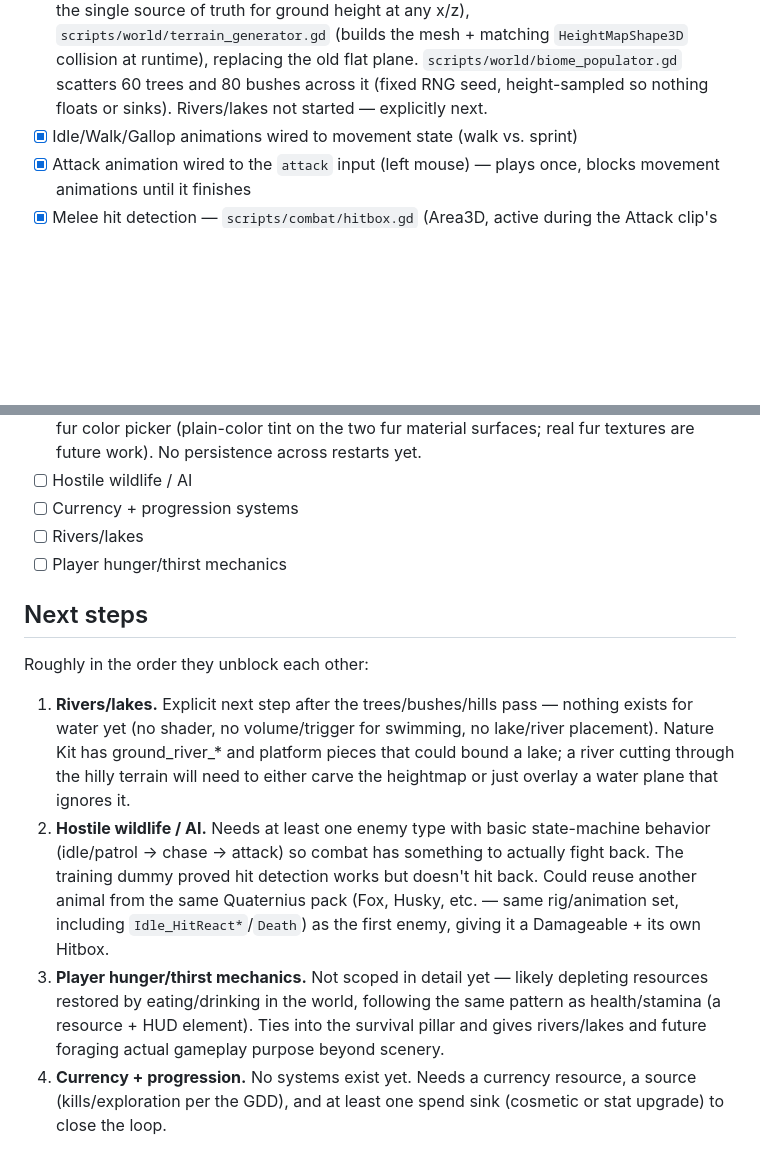
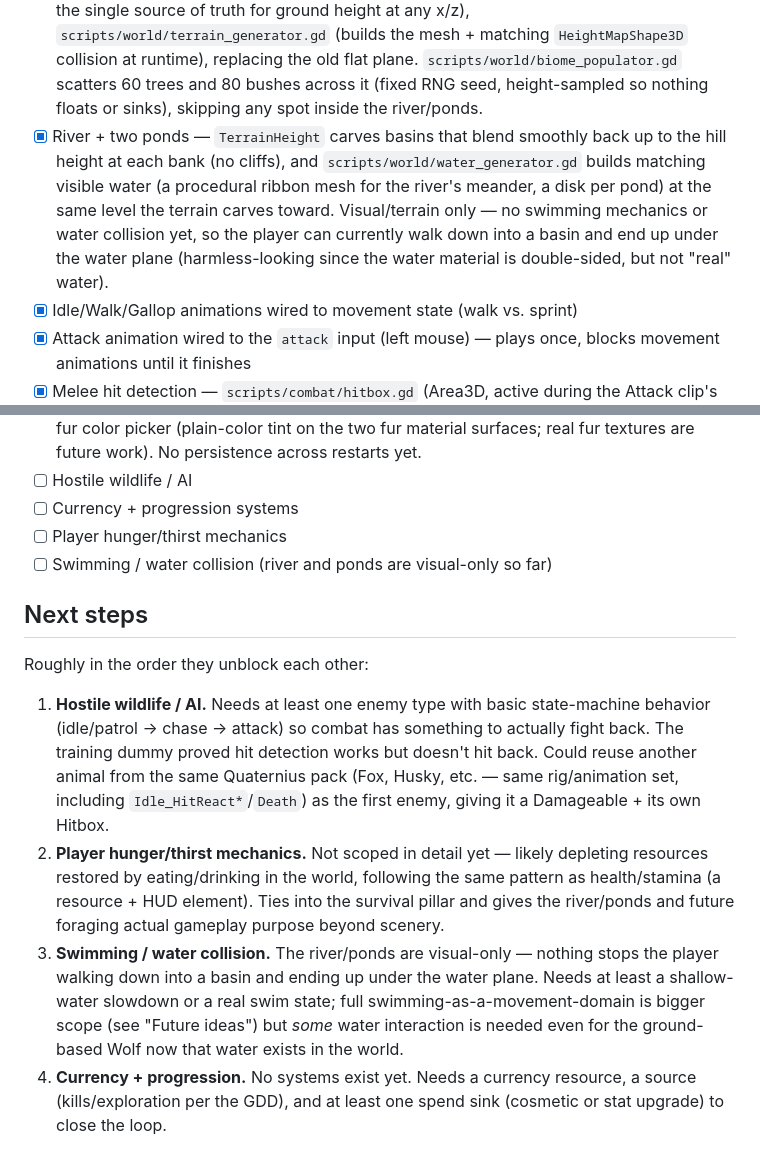
Before and after one commit to erikm6872/animal-survival-bonanza, a Markdown page: docs/GDD.md, 2 parts joined by grey strips. Rendered like a GitHub page; blank space fills up the shorter version.

Commit message:
Update GDD: river/ponds done, water interaction now a next step
Mark rivers/ponds complete. Add swimming/water collision as an
explicit next step now that water actually exists in the world and
the player can currently walk underneath it with no interaction.

Co-Authored-By: Claude Sonnet 5 <noreply@anthropic.com>

```diff
--- a/docs/GDD.md
+++ b/docs/GDD.md
@@ -96,7 +96,16 @@ play. Multiplayer is a long-term goal, not a v1 requirement.
       matching `HeightMapShape3D` collision at runtime), replacing the old
       flat plane. `scripts/world/biome_populator.gd` scatters 60 trees and
       80 bushes across it (fixed RNG seed, height-sampled so nothing floats
-      or sinks). Rivers/lakes not started — explicitly next.
+      or sinks), skipping any spot inside the river/ponds.
+- [x] River + two ponds — `TerrainHeight` carves basins that blend smoothly
+      back up to the hill height at each bank (no cliffs), and
+      `scripts/world/water_generator.gd` builds matching visible water (a
+      procedural ribbon mesh for the river's meander, a disk per pond) at
+      the same level the terrain carves toward. Visual/terrain only —
+      no swimming mechanics or water collision yet, so the player can
+      currently walk down into a basin and end up under the water plane
+      (harmless-looking since the water material is double-sided, but not
+      "real" water).
 - [x] Idle/Walk/Gallop animations wired to movement state (walk vs. sprint)
 - [x] Attack animation wired to the `attack` input (left mouse) — plays
       once, blocks movement animations until it finishes
@@ -130,31 +139,31 @@ play. Multiplayer is a long-term goal, not a v1 requirement.
       textures are future work). No persistence across restarts yet.
 - [ ] Hostile wildlife / AI
 - [ ] Currency + progression systems
-- [ ] Rivers/lakes
 - [ ] Player hunger/thirst mechanics
+- [ ] Swimming / water collision (river and ponds are visual-only so far)
 
 ## Next steps
 
 Roughly in the order they unblock each other:
 
-1. **Rivers/lakes.** Explicit next step after the trees/bushes/hills pass —
-   nothing exists for water yet (no shader, no volume/trigger for
-   swimming, no lake/river placement). Nature Kit has ground_river_* and
-   platform pieces that could bound a lake; a river cutting through the
-   hilly terrain will need to either carve the heightmap or just overlay
-   a water plane that ignores it.
-2. **Hostile wildlife / AI.** Needs at least one enemy type with basic
+1. **Hostile wildlife / AI.** Needs at least one enemy type with basic
    state-machine behavior (idle/patrol → chase → attack) so combat has
    something to actually fight back. The training dummy proved hit
    detection works but doesn't hit back. Could reuse another animal from
    the same Quaternius pack (Fox, Husky, etc. — same rig/animation set,
    including `Idle_HitReact*`/`Death`) as the first enemy, giving it a
    Damageable + its own Hitbox.
-3. **Player hunger/thirst mechanics.** Not scoped in detail yet — likely
+2. **Player hunger/thirst mechanics.** Not scoped in detail yet — likely
    depleting resources restored by eating/drinking in the world, following
    the same pattern as health/stamina (a resource + HUD element). Ties
-   into the survival pillar and gives rivers/lakes and future foraging
+   into the survival pillar and gives the river/ponds and future foraging
    actual gameplay purpose beyond scenery.
+3. **Swimming / water collision.** The river/ponds are visual-only —
+   nothing stops the player walking down into a basin and ending up under
+   the water plane. Needs at least a shallow-water slowdown or a real
+   swim state; full swimming-as-a-movement-domain is bigger scope (see
+   "Future ideas") but *some* water interaction is needed even for the
+   ground-based Wolf now that water exists in the world.
 4. **Currency + progression.** No systems exist yet. Needs a currency
    resource, a source (kills/exploration per the GDD), and at least one
    spend sink (cosmetic or stat upgrade) to close the loop.
```
